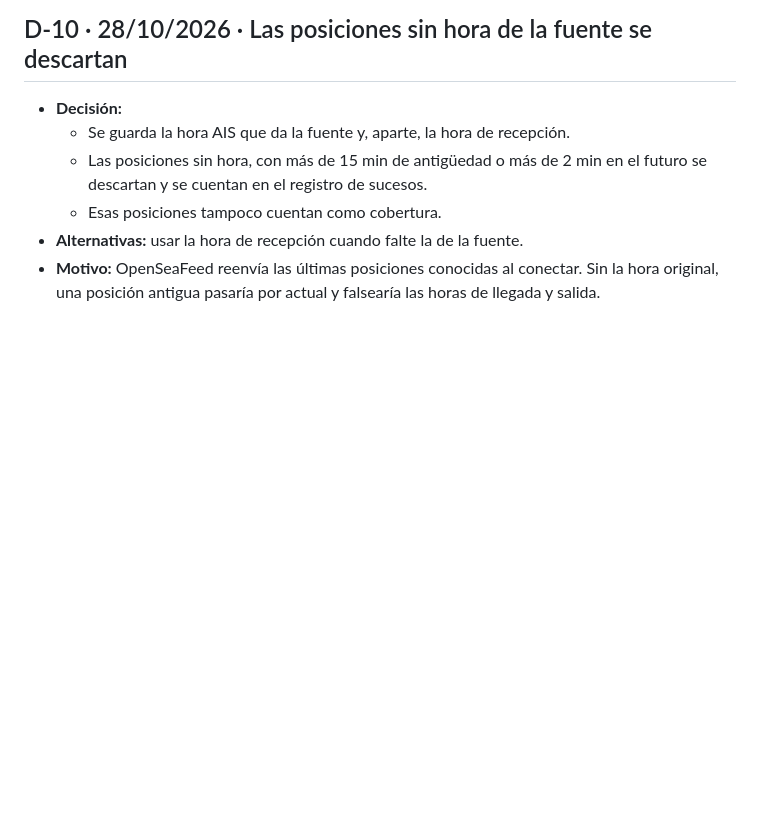
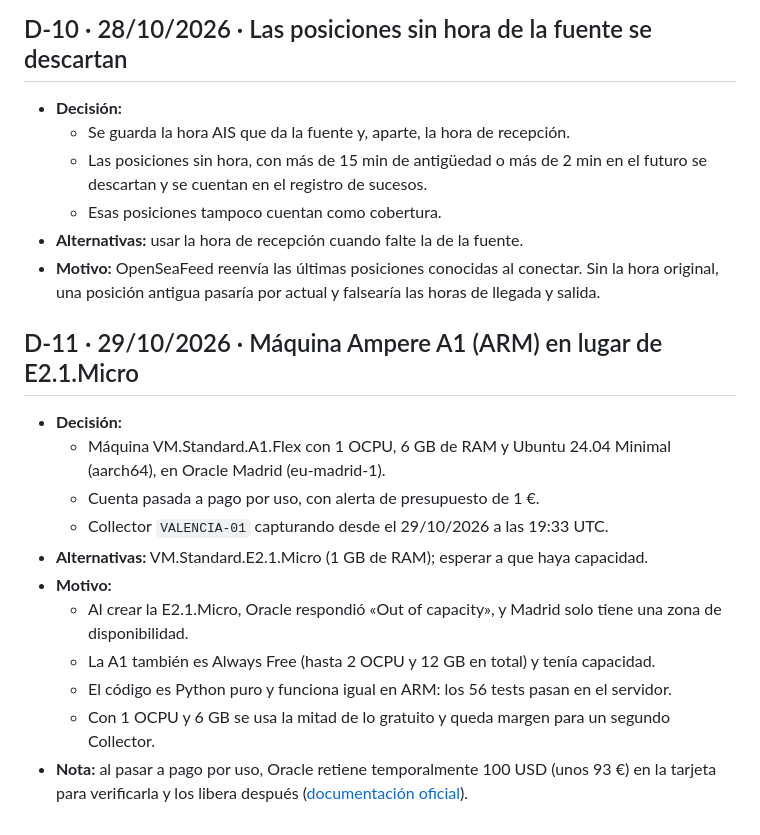
Before and after one commit to prepuccio67/ais-valencia-tfg, a Markdown page: DECISIONES.md, the part around the change. Drawn GitHub-style; blank space fills up the shorter version.

Commit message:
D-11: Collector en Oracle A1 (ARM) capturando 24/7 desde el 29/10/2026

```diff
--- a/DECISIONES.md
+++ b/DECISIONES.md
@@ -112,3 +112,16 @@ fuentes de la Fase 0 se consultaron el 28/10/2026.
   - Esas posiciones tampoco cuentan como cobertura.
 - **Alternativas:** usar la hora de recepción cuando falte la de la fuente.
 - **Motivo:** OpenSeaFeed reenvía las últimas posiciones conocidas al conectar. Sin la hora original, una posición antigua pasaría por actual y falsearía las horas de llegada y salida.
+
+## D-11 · 29/10/2026 · Máquina Ampere A1 (ARM) en lugar de E2.1.Micro
+- **Decisión:**
+  - Máquina VM.Standard.A1.Flex con 1 OCPU, 6 GB de RAM y Ubuntu 24.04 Minimal (aarch64), en Oracle Madrid (eu-madrid-1).
+  - Cuenta pasada a pago por uso, con alerta de presupuesto de 1 €.
+  - Collector `VALENCIA-01` capturando desde el 29/10/2026 a las 19:33 UTC.
+- **Alternativas:** VM.Standard.E2.1.Micro (1 GB de RAM); esperar a que haya capacidad.
+- **Motivo:**
+  - Al crear la E2.1.Micro, Oracle respondió «Out of capacity», y Madrid solo tiene una zona de disponibilidad.
+  - La A1 también es Always Free (hasta 2 OCPU y 12 GB en total) y tenía capacidad.
+  - El código es Python puro y funciona igual en ARM: los 56 tests pasan en el servidor.
+  - Con 1 OCPU y 6 GB se usa la mitad de lo gratuito y queda margen para un segundo Collector.
+- **Nota:** al pasar a pago por uso, Oracle retiene temporalmente 100 USD (unos 93 €) en la tarjeta para verificarla y los libera después ([documentación oficial](https://docs.oracle.com/iaas/Content/Billing/Tasks/changingpaymentmethod.htm)).
```
